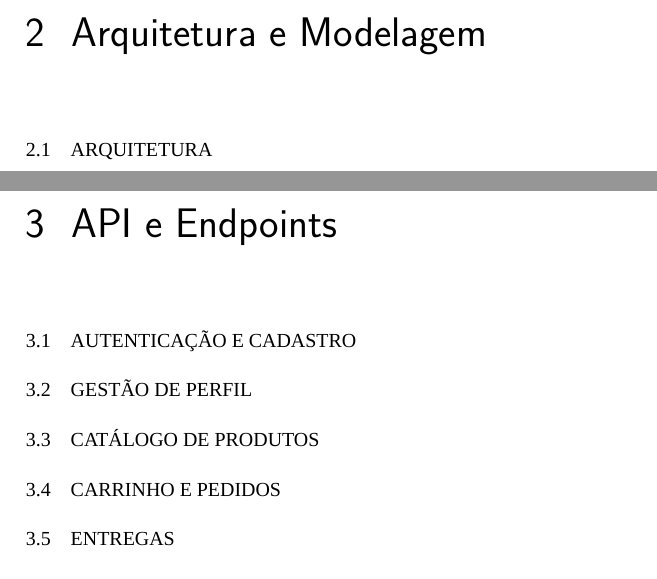
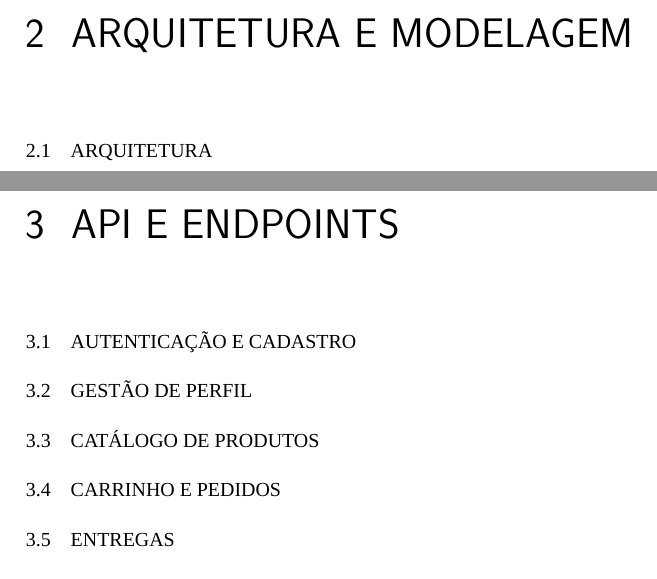
Before and after one commit to VChristinne/food-service, a LaTeX thesis (Documentation/tcc.tex, which reads Documentation/capitulos/arquitetura/_index.tex, Documentation/capitulos/endpoints/_index.tex): two parts of pages 7 and 9 of 11, joined at a grey line, cut at the place of the change. Compiled offline with XeLaTeX; a missing font is replaced by an installed copy or a similar font.

Commit message:
docs: uppercase for chapter titles in documentation

```diff
--- a/Documentation/capitulos/arquitetura/_index.tex
+++ b/Documentation/capitulos/arquitetura/_index.tex
@@ -1,7 +1,7 @@
 % ARQUITETURA E MODELAGEM
 % ===============================================
 
-\chapter{Arquitetura e Modelagem}
+\chapter{ARQUITETURA E MODELAGEM}
 
 \input{capitulos/arquitetura/mvc}
 \input{capitulos/arquitetura/modelagem}
--- a/Documentation/capitulos/endpoints/_index.tex
+++ b/Documentation/capitulos/endpoints/_index.tex
@@ -1,7 +1,7 @@
 % API E ENDPOINTS
 % ===============================================
 
-\chapter{API e Endpoints}
+\chapter{API E ENDPOINTS}
 
 \section{Autenticação e Cadastro}
 
```
Also changed, not shown: Documentation/capitulos/requisitos/_index.tex (+1 -1 lines).
